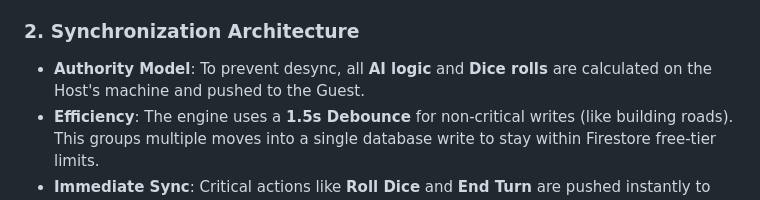
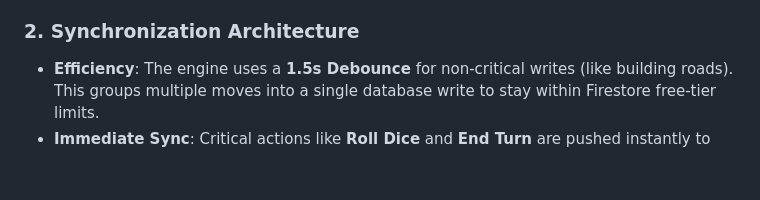
Before and after one commit to RemagOfficial/HexBound-web, a Markdown page: README.md, the part around the change. GitHub-like rendering; blank space fills up the shorter version.

Commit message:
Fix formatting issues in README.md

```diff
--- a/README.md
+++ b/README.md
@@ -35,7 +35,6 @@ HexBound supports **Real-Time Multiplayer** across different browsers using Goog
 *   **Abandon Game**: If the Host abandons, the match is deleted from the server and all guests are returned to the menu.
 
 ### 2. Synchronization Architecture
-*   **Authority Model**: To prevent desync, all **AI logic** and **Dice rolls** are calculated on the Host's machine and pushed to the Guest.
 *   **Efficiency**: The engine uses a **1.5s Debounce** for non-critical writes (like building roads). This groups multiple moves into a single database write to stay within Firestore free-tier limits.
 *   **Immediate Sync**: Critical actions like **Roll Dice** and **End Turn** are pushed instantly to ensure a smooth turn-based transition.
 
```
